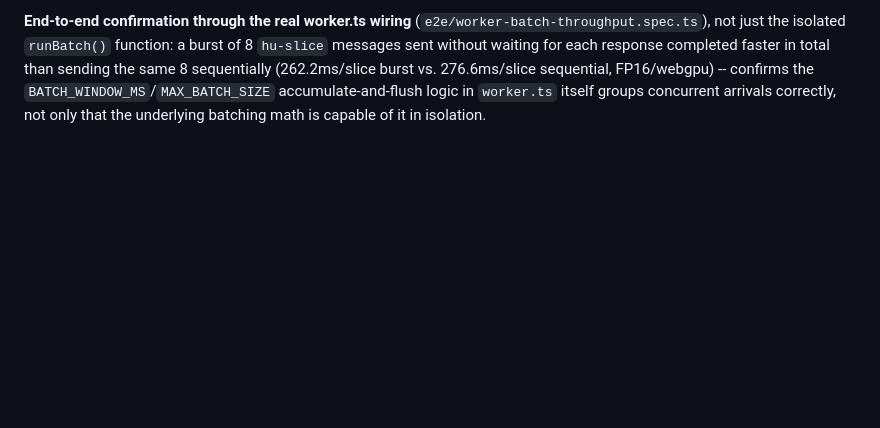
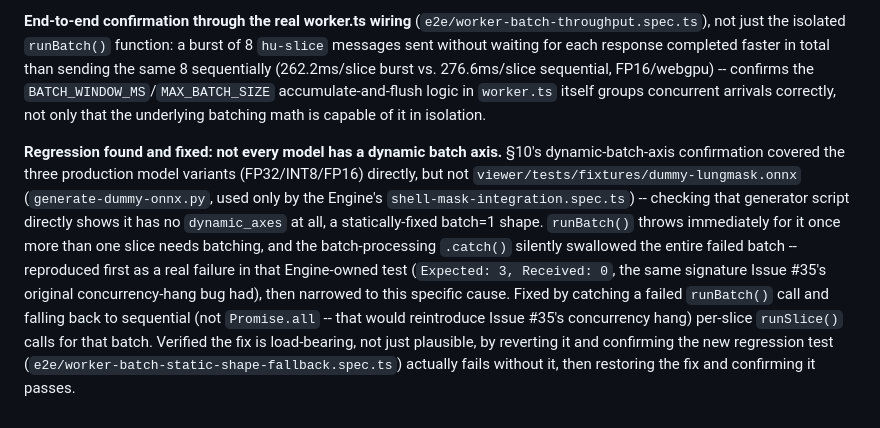
Before and after one commit to OmniMed3D/omnimed3d, a Markdown page: docs/verification/inference-worker.md, the part around the change. Rendered like a GitHub page; blank space fills up the shorter version.

Commit message:
docs: document the static-batch-shape regression and its fix
Section 10 addendum: not every model has a dynamic batch axis (the
dummy plumbing model used by the Engine's shell-mask-integration.spec.ts
doesn't), what broke, and how the fix's correctness was verified by
confirming the regression test actually fails without it.

```diff
--- a/docs/verification/inference-worker.md
+++ b/docs/verification/inference-worker.md
@@ -868,3 +868,23 @@ FP16/webgpu) -- confirms the `BATCH_WINDOW_MS`/`MAX_BATCH_SIZE`
 accumulate-and-flush logic in `worker.ts` itself groups concurrent
 arrivals correctly, not only that the underlying batching math is
 capable of it in isolation.
+
+**Regression found and fixed: not every model has a dynamic batch
+axis.** §10's dynamic-batch-axis confirmation covered the three
+production model variants (FP32/INT8/FP16) directly, but not
+`viewer/tests/fixtures/dummy-lungmask.onnx`
+(`generate-dummy-onnx.py`, used only by the Engine's
+`shell-mask-integration.spec.ts`) -- checking that generator script
+directly shows it has no `dynamic_axes` at all, a statically-fixed
+batch=1 shape. `runBatch()` throws immediately for it once more than one
+slice needs batching, and the batch-processing `.catch()` silently
+swallowed the entire failed batch -- reproduced first as a real failure
+in that Engine-owned test (`Expected: 3, Received: 0`, the same
+signature Issue #35's original concurrency-hang bug had), then narrowed
+to this specific cause. Fixed by catching a failed `runBatch()` call and
+falling back to sequential (not `Promise.all` -- that would reintroduce
+Issue #35's concurrency hang) per-slice `runSlice()` calls for that
+batch. Verified the fix is load-bearing, not just plausible, by reverting
+it and confirming the new regression test
+(`e2e/worker-batch-static-shape-fallback.spec.ts`) actually fails without
+it, then restoring the fix and confirming it passes.
```
